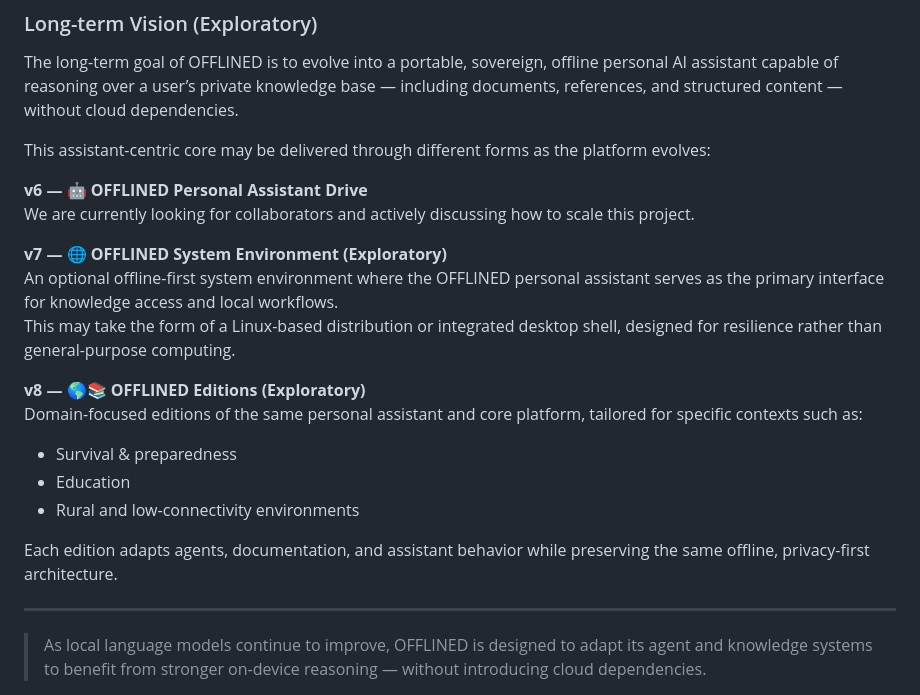
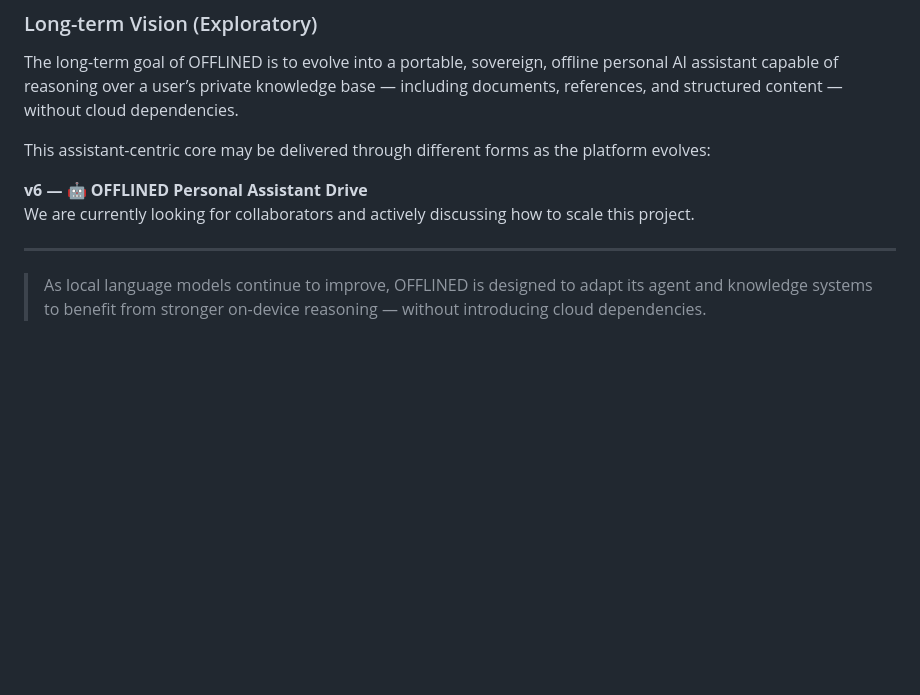
Before and after one commit to Aruvaro-Chulvi/OFFLINED, a Markdown page: README.md, the part around the change. Drawn GitHub-style; blank space fills up the shorter version.

Commit message:
Remove v7 and v8 exploratory editions from README
Removed v7 and v8 sections detailing exploratory editions of the OFFLINED project from the README.

```diff
--- a/README.md
+++ b/README.md
@@ -474,20 +474,6 @@ This assistant-centric core may be delivered through different forms as the plat
 **v6 — 🤖 OFFLINED Personal Assistant Drive**
 We are currently looking for collaborators and actively discussing how to scale this project.
 
-**v7 — 🌐 OFFLINED System Environment (Exploratory)**
-An optional offline-first system environment where the OFFLINED personal assistant serves as the primary interface for knowledge access and local workflows.
-This may take the form of a Linux-based distribution or integrated desktop shell, designed for resilience rather than general-purpose computing.
-
-**v8 — 🌎📚 OFFLINED Editions (Exploratory)**
-Domain-focused editions of the same personal assistant and core platform, tailored for specific contexts such as:
-
-- Survival & preparedness
-- Education
-- Rural and low-connectivity environments
-
-Each edition adapts agents, documentation, and assistant behavior while preserving the same offline, privacy-first architecture.
-
-
 ---
 
 > As local language models continue to improve, OFFLINED is designed to adapt its agent and knowledge systems to benefit from stronger on-device reasoning — without introducing cloud dependencies.
```
